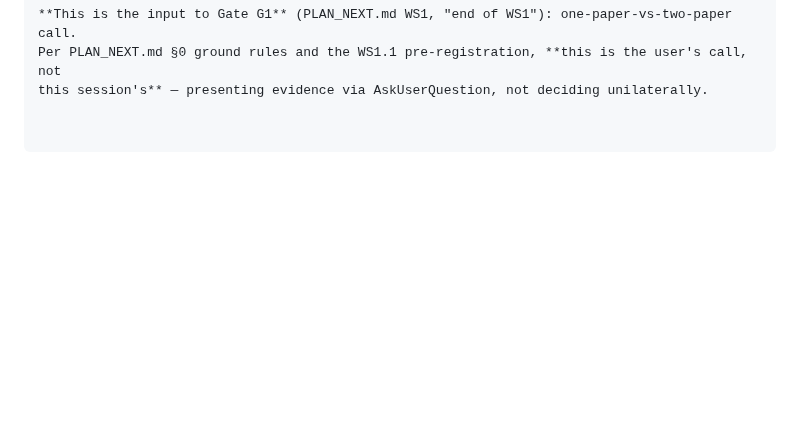
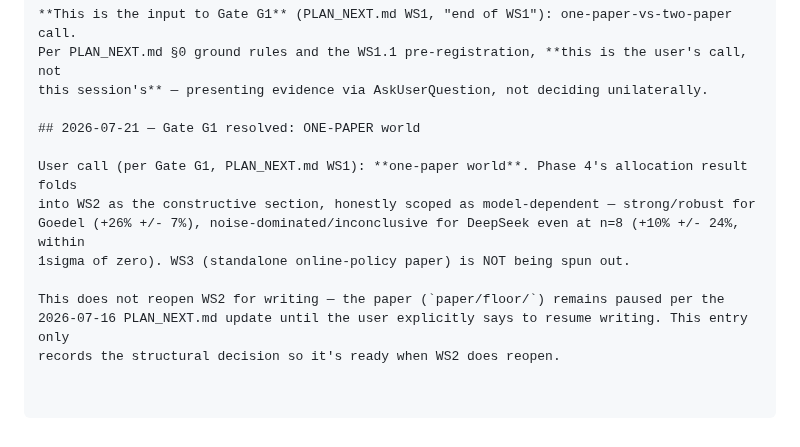
Before and after one commit to zacharyzusin/atp-budget-study, a Markdown page: DECISIONS.md, the part around the change. GitHub-like rendering; blank space fills up the shorter version.

Commit message:
Gate G1 resolved: one-paper world (Phase 4 folds into WS2, honestly scoped)

```diff
--- a/DECISIONS.md
+++ b/DECISIONS.md
@@ -1782,3 +1782,14 @@ NVML-herd node-exclude fix; see PROGRESS.md cont.9-25). `phase4_perseed.py` and
 **This is the input to Gate G1** (PLAN_NEXT.md WS1, "end of WS1"): one-paper-vs-two-paper call.
 Per PLAN_NEXT.md §0 ground rules and the WS1.1 pre-registration, **this is the user's call, not
 this session's** — presenting evidence via AskUserQuestion, not deciding unilaterally.
+
+## 2026-07-21 — Gate G1 resolved: ONE-PAPER world
+
+User call (per Gate G1, PLAN_NEXT.md WS1): **one-paper world**. Phase 4's allocation result folds
+into WS2 as the constructive section, honestly scoped as model-dependent — strong/robust for
+Goedel (+26% +/- 7%), noise-dominated/inconclusive for DeepSeek even at n=8 (+10% +/- 24%, within
+1sigma of zero). WS3 (standalone online-policy paper) is NOT being spun out.
+
+This does not reopen WS2 for writing — the paper (`paper/floor/`) remains paused per the
+2026-07-16 PLAN_NEXT.md update until the user explicitly says to resume writing. This entry only
+records the structural decision so it's ready when WS2 does reopen.
```
